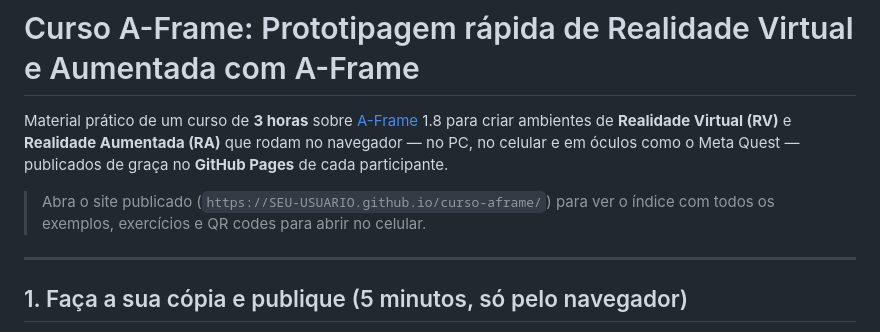
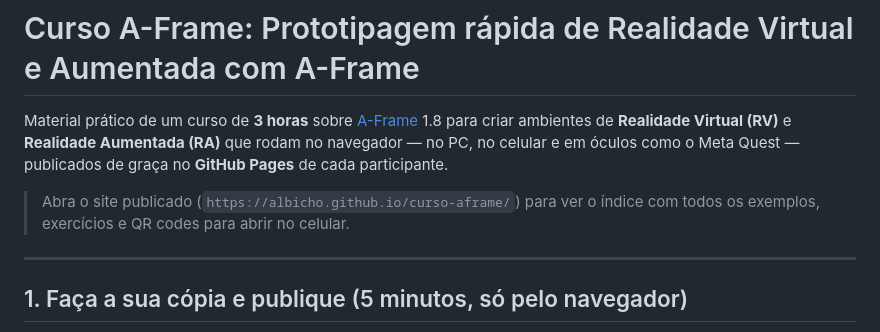
Before and after one commit to albicho/curso-aframe, a Markdown page: README.md, the part around the change. Rendered like a GitHub page.

```diff
--- a/README.md
+++ b/README.md
@@ -4,7 +4,7 @@ Material prático de um curso de **3 horas** sobre [A-Frame](https://aframe.io)
 **Realidade Virtual (RV)** e **Realidade Aumentada (RA)** que rodam no navegador — no PC, no celular e em óculos
 como o Meta Quest — publicados de graça no **GitHub Pages** de cada participante.
 
-> Abra o site publicado (`https://SEU-USUARIO.github.io/curso-aframe/`) para ver o índice com todos os exemplos,
+> Abra o site publicado (`https://albicho.github.io/curso-aframe/`) para ver o índice com todos os exemplos,
 > exercícios e QR codes para abrir no celular.
 
 ---
```
